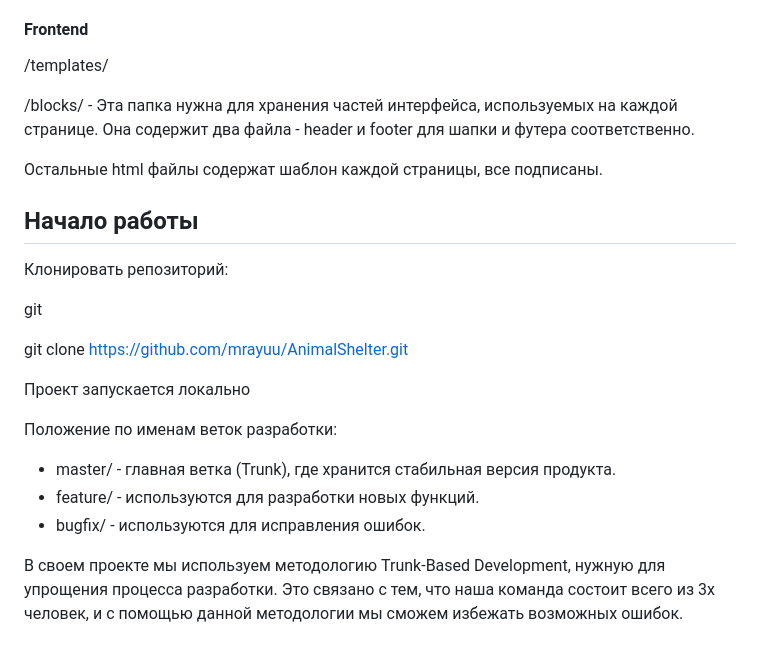
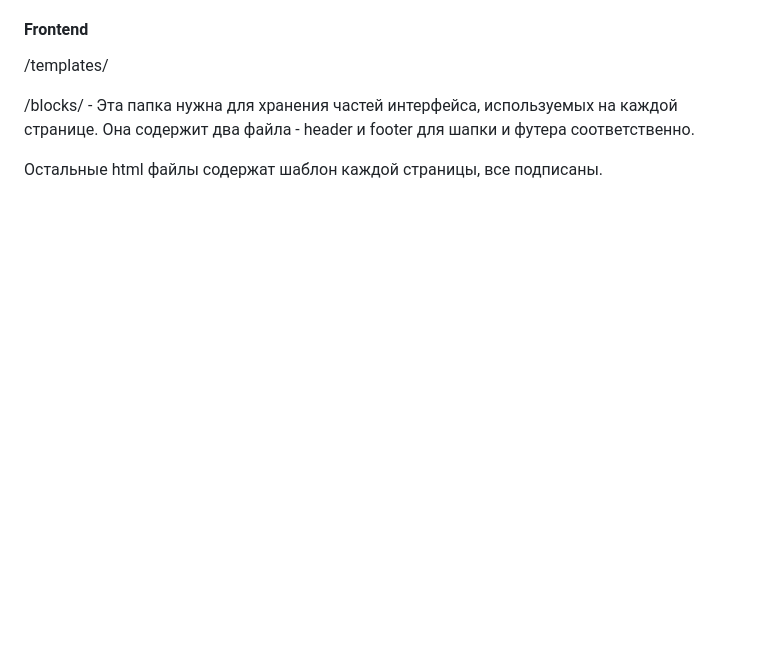
Before and after one commit to mrayuu/AnimalShelter, a Markdown page: README.md, the part around the change. Rendered like a GitHub page; blank space fills up the shorter version.

```diff
--- a/README.md
+++ b/README.md
@@ -34,22 +34,3 @@ AnimalShelterApplication.java - основной файл для запуска
   /blocks/ - Эта папка нужна для хранения частей интерфейса, используемых на каждой странице. Она содержит два файла - header и footer для шапки и футера соответственно.
 
   Остальные html файлы содержат шаблон каждой страницы, все подписаны.
-
-
-## Начало работы
-
-Клонировать репозиторий:
-
-git
-
-git clone https://github.com/mrayuu/AnimalShelter.git
-
-Проект запускается локально
-
-
-Положение по именам веток разработки:
-- master/ - главная ветка (Trunk), где хранится стабильная версия продукта.
-- feature/ - используются для разработки новых функций.
-- bugfix/ - используются для исправления ошибок.
-
-В своем проекте мы используем методологию Trunk-Based Development, нужную для упрощения процесса разработки. Это связано с тем, что наша команда состоит всего из 3х человек, и с помощью данной методологии мы сможем избежать возможных ошибок.
```
